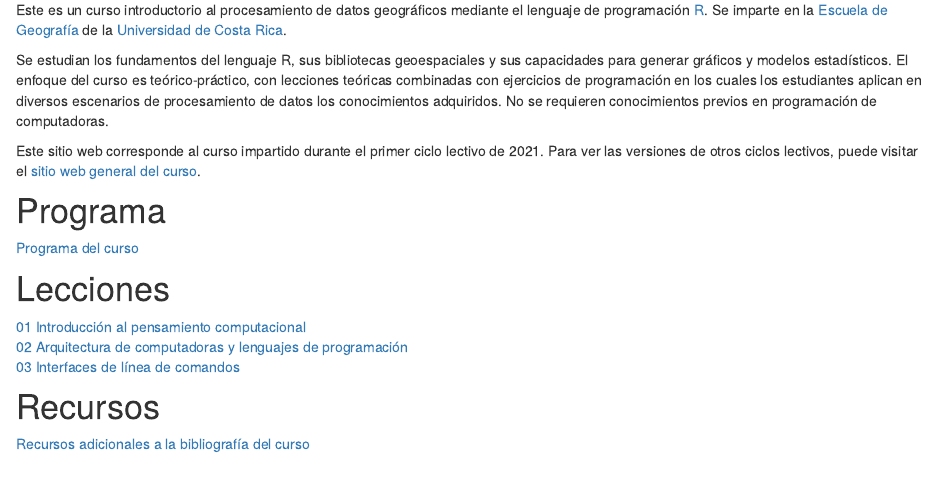
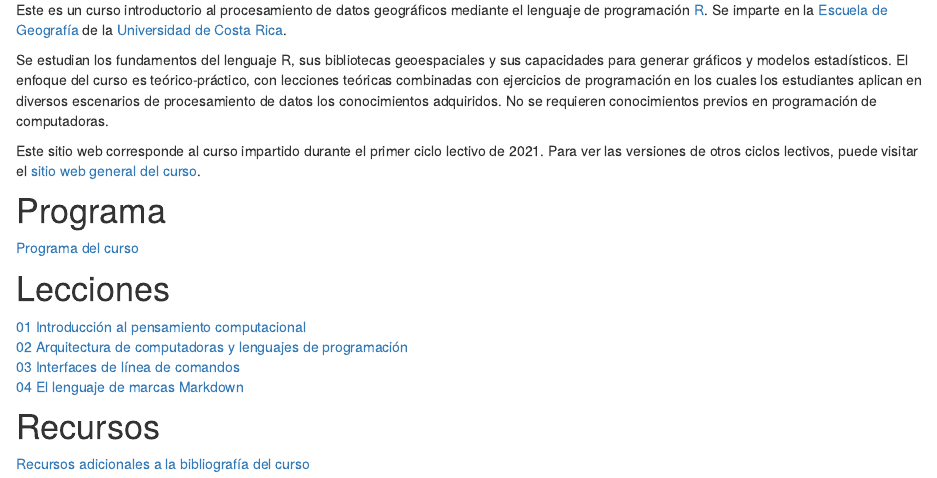
Before and after one commit to gf0604-procesamientodatosgeograficos/2021i, an R Markdown document (index.Rmd): the page in a window 1100 px wide, from 320 px down. Rendered offline with R 4.5, knitr and Pandoc, with nearby package versions; drawn as R Markdown's standard HTML page in place of the format the file asks for.

Commit message:
Agregar lección 04

```diff
--- a/index.Rmd
+++ b/index.Rmd
@@ -38,6 +38,7 @@ Este sitio web corresponde al curso impartido durante el primer ciclo lectivo de
 [01 Introducción al pensamiento computacional](https://gf0604-procesamientodatosgeograficos.github.io/2021i-leccion-01/)
 [02 Arquitectura de computadoras y lenguajes de programación](https://gf0604-procesamientodatosgeograficos.github.io/2021i-leccion-02/)
 [03 Interfaces de línea de comandos](https://gf0604-procesamientodatosgeograficos.github.io/2021i-leccion-03/)
+[04 El lenguaje de marcas Markdown](https://gf0604-procesamientodatosgeograficos.github.io/2021i-leccion-04/)
 
 # Recursos
 [Recursos adicionales a la bibliografía del curso](recursos.html)
```
Also changed, not shown: docs/search.json, 1 other file.
